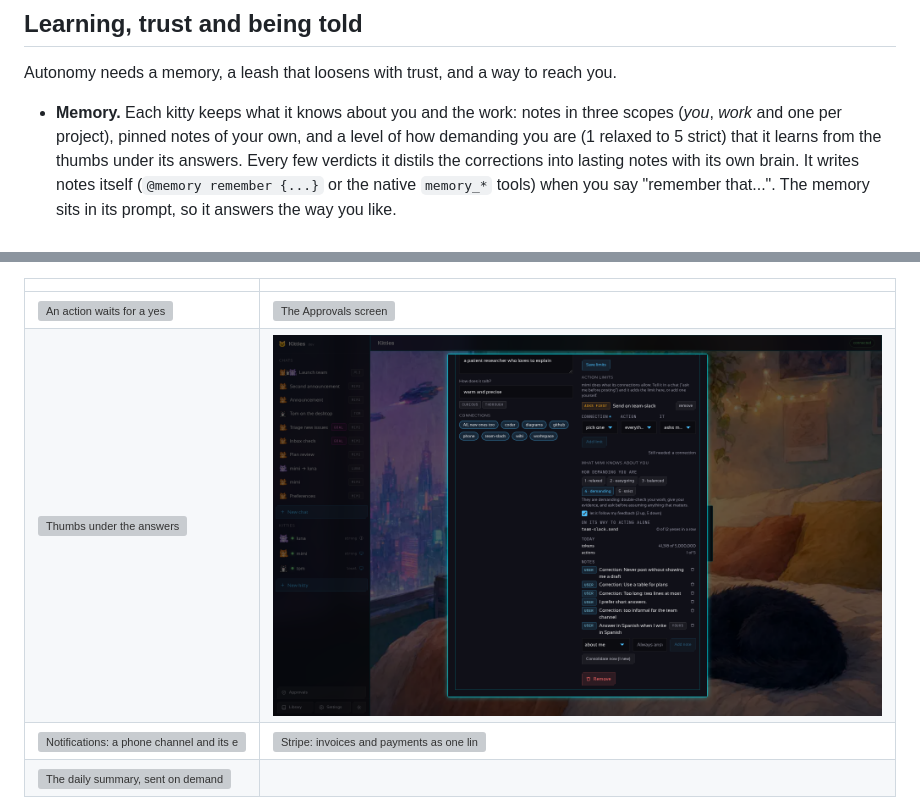
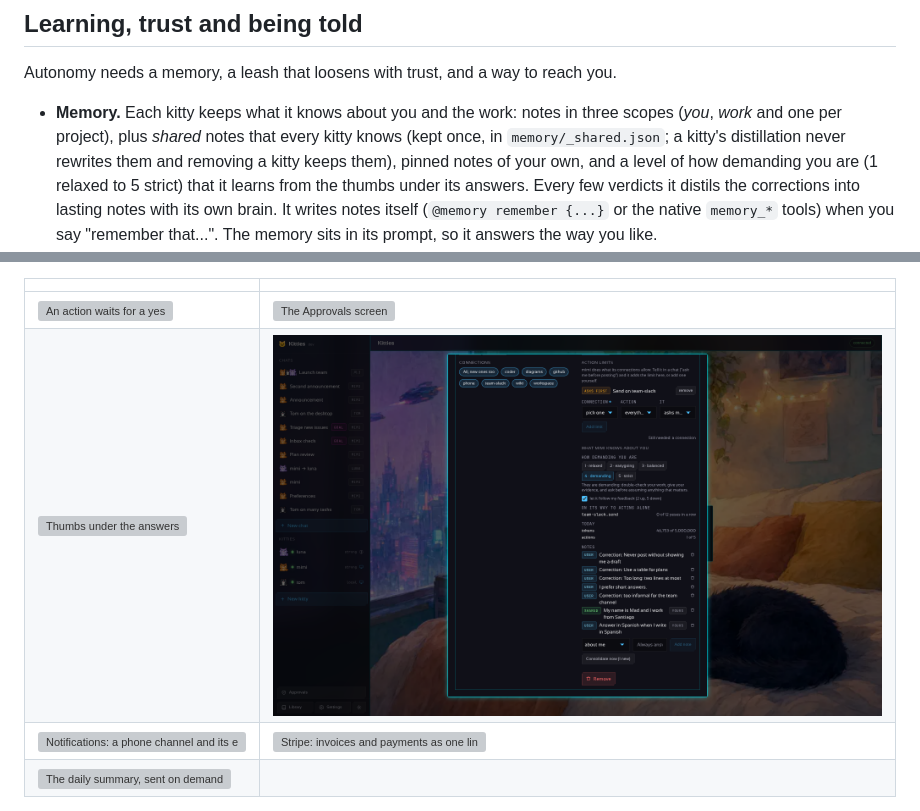
Before and after one commit to madkoding/kitties, a Markdown page: docs/AUTONOMY.md, 2 parts joined by grey strips. GitHub-like rendering; pictures changed too: docs/screenshots/26-memory.png; grey boxes are pictures that could not be loaded.

```diff
--- a/docs/AUTONOMY.md
+++ b/docs/AUTONOMY.md
@@ -57,7 +57,9 @@ In the YAML, under a kitty:
 Autonomy needs a memory, a leash that loosens with trust, and a way to reach you.
 
 - **Memory.** Each kitty keeps what it knows about you and the work: notes in three scopes
-  (*you*, *work* and one per project), pinned notes of your own, and a level of how demanding you
+  (*you*, *work* and one per project), plus *shared* notes that every kitty knows (kept once, in
+  `memory/_shared.json`; a kitty's distillation never rewrites them and removing a kitty keeps
+  them), pinned notes of your own, and a level of how demanding you
   are (1 relaxed to 5 strict) that it learns from the thumbs under its answers. Every few verdicts
   it distils the corrections into lasting notes with its own brain. It writes notes itself
   (`@memory remember {...}` or the native `memory_*` tools) when you say "remember that...". The
```
Also changed, not shown: docs/MCP.md (+1 -1 lines), 13 other files.
